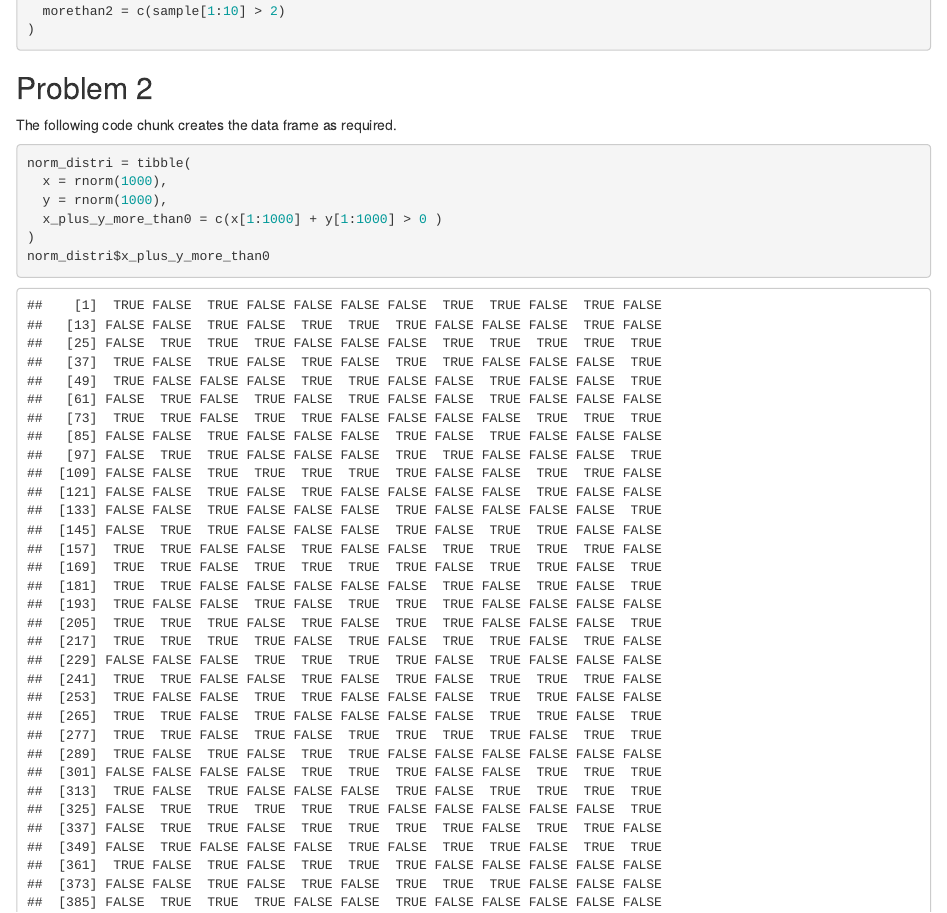
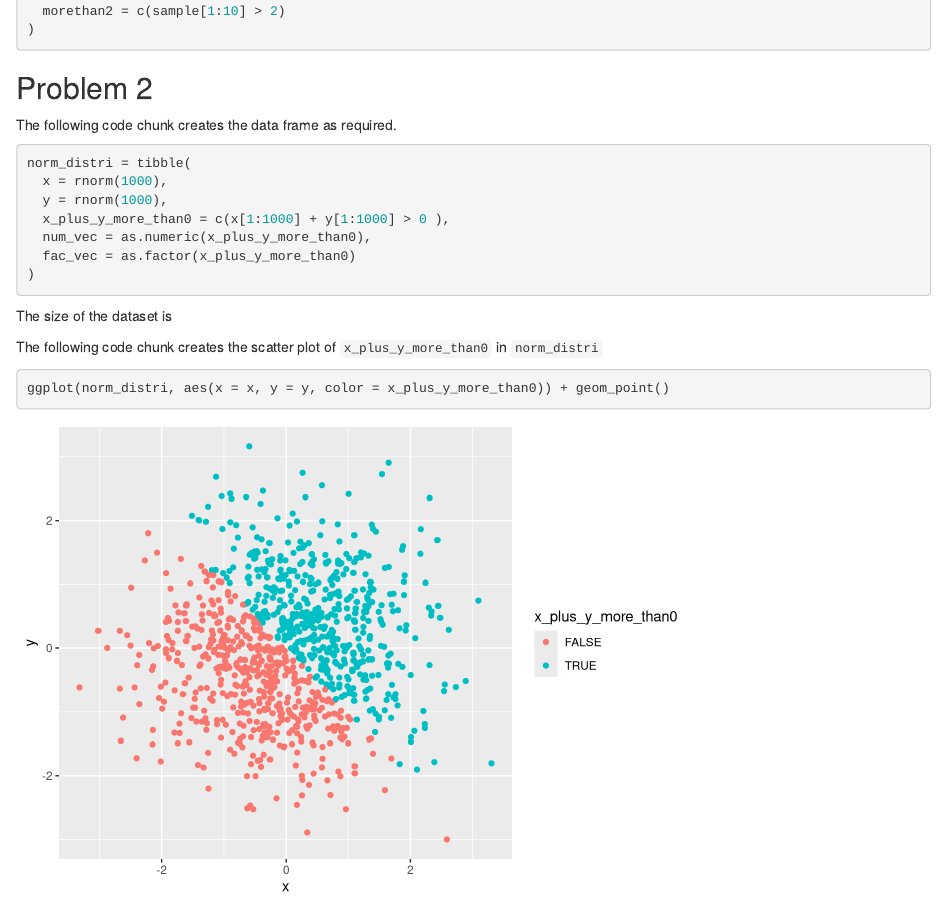
Before and after one commit to jy2947/P8105_hw1_, an R Markdown document (hw1_knit.Rmd): the page in a window 1100 px wide, from 280 px down. Rendered offline with R 4.5, knitr and Pandoc, with nearby package versions.

Commit message:
deleted test run of logical vector x+y>0, created first and second scatter plot

````diff
--- a/hw1_knit.Rmd
+++ b/hw1_knit.Rmd
@@ -25,11 +25,18 @@ dataframe = tibble(
 ## Problem 2
 
 The following code chunk creates the data frame as required.
-```{r}
+```{r create_normal_distribution}
 norm_distri = tibble(
   x = rnorm(1000),
   y = rnorm(1000),
-  x_plus_y_more_than0 = c(x[1:1000] + y[1:1000] > 0 )
+  x_plus_y_more_than0 = c(x[1:1000] + y[1:1000] > 0 ),
+  num_vec = as.numeric(x_plus_y_more_than0),
+  fac_vec = as.factor(x_plus_y_more_than0)
 )
-norm_distri$x_plus_y_more_than0
 ```
+
+The size of the dataset is
+
+The following code chunk creates the scatter plot of `x_plus_y_more_than0` in `norm_distri`
+```{r scatter_plot_logical}
+ggplot(norm_distri, aes(x = x, y = y, color = x_plus_y_more_than0)) + geom_point()
````
Also changed, not shown: hw1_knit.html, hw1_knit.Rmd (6 more changed lines).
